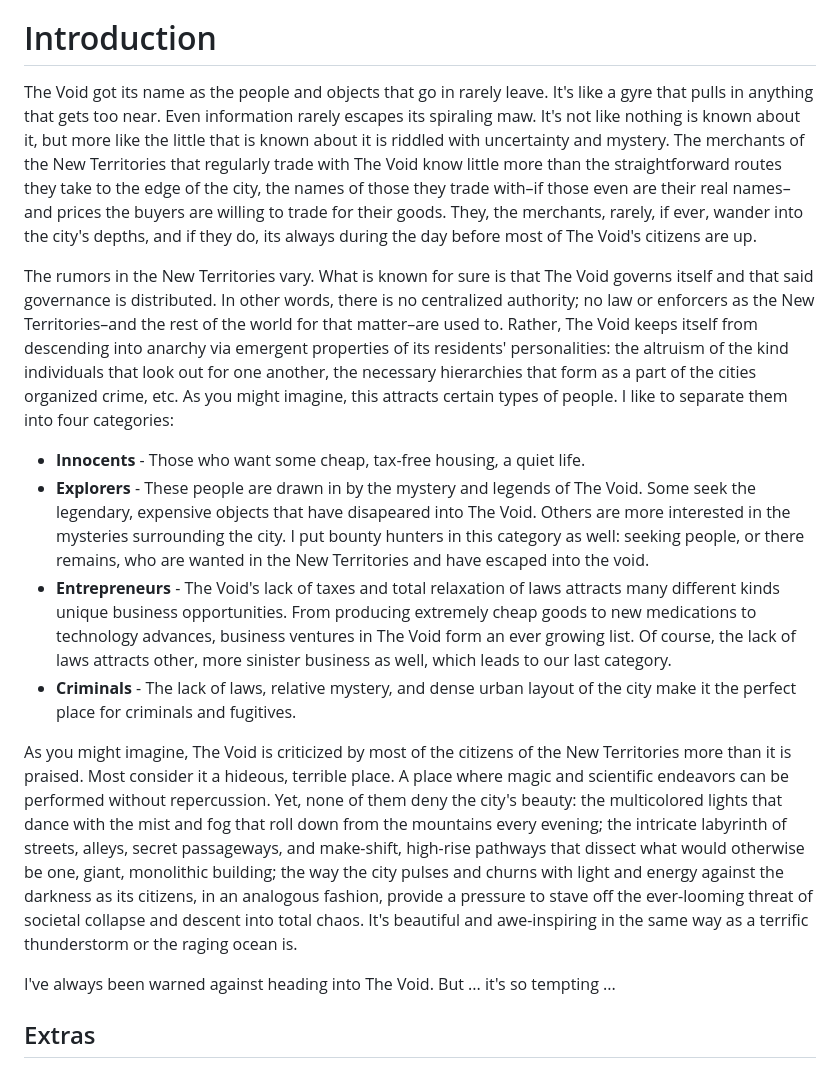
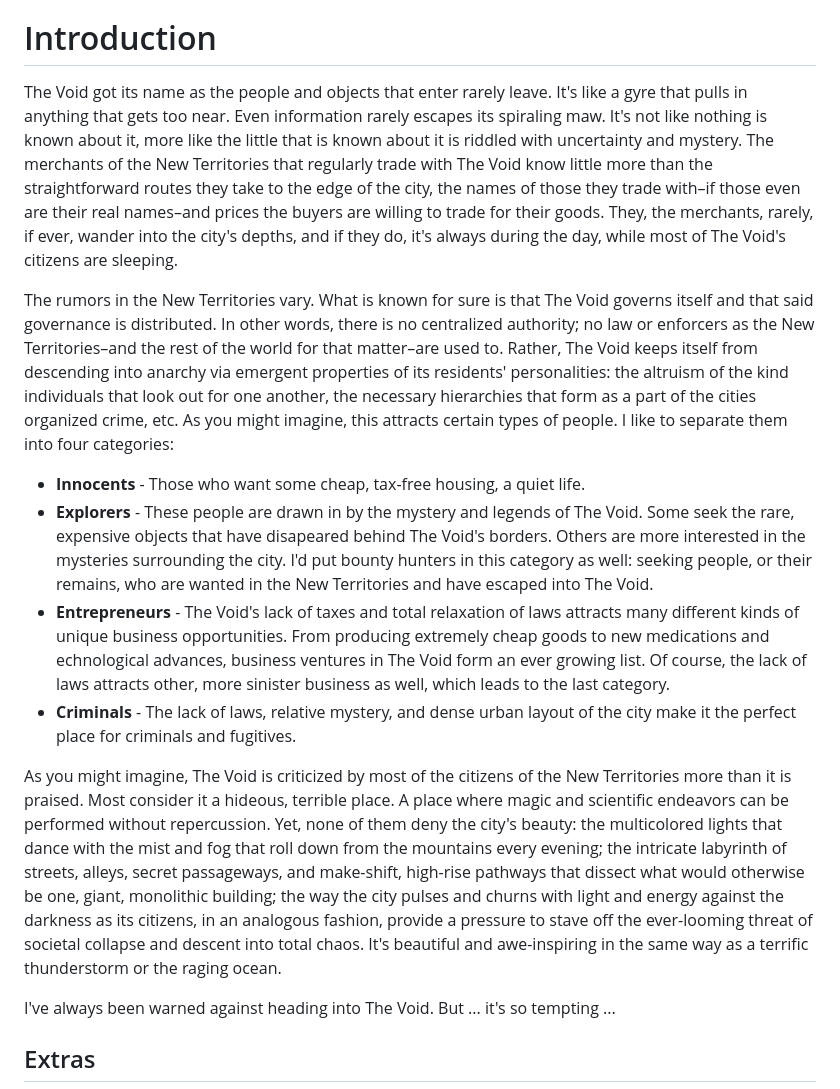
Before and after one commit to leakec/kowloon_dnd, a Markdown page: notes/The_Void.md, the part around the change. Drawn GitHub-style.

Commit message:
Minor grammar/spelling/word choice improvements.

```diff
--- a/notes/The_Void.md
+++ b/notes/The_Void.md
@@ -7,16 +7,16 @@ tag: place, todo
 * Review the introduction about the city.
 
 # Introduction
-The Void got its name as the people and objects that go in rarely leave. It's like a gyre that pulls in anything that gets too near. Even information rarely escapes its spiraling maw. It's not like nothing is known about it, but more like the little that is known about it is riddled with uncertainty and mystery. The merchants of the New Territories that regularly trade with The Void know little more than the straightforward routes they take to the edge of the city, the names of those they trade with&ndash;if those even are their real names&ndash;and prices the buyers are willing to trade for their goods. They, the merchants, rarely, if ever, wander into the city's depths, and if they do, its always during the day before most of The Void's citizens are up.
+The Void got its name as the people and objects that enter rarely leave. It's like a gyre that pulls in anything that gets too near. Even information rarely escapes its spiraling maw. It's not like nothing is known about it, more like the little that is known about it is riddled with uncertainty and mystery. The merchants of the New Territories that regularly trade with The Void know little more than the straightforward routes they take to the edge of the city, the names of those they trade with&ndash;if those even are their real names&ndash;and prices the buyers are willing to trade for their goods. They, the merchants, rarely, if ever, wander into the city's depths, and if they do, it's always during the day, while most of The Void's citizens are sleeping.
 
 The rumors in the New Territories vary. What is known for sure is that The Void governs itself and that said governance is distributed. In other words, there is no centralized authority; no law or enforcers as the New Territories&ndash;and the rest of the world for that matter&ndash;are used to. Rather, The Void keeps itself from descending into anarchy via emergent properties of its residents' personalities: the altruism of the kind individuals that look out for one another, the necessary hierarchies that form as a part of the cities organized crime, etc. As you might imagine, this attracts certain types of people. I like to separate them into four categories:
 
 * **Innocents** - Those who want some cheap, tax-free housing, a quiet life.
-* **Explorers** - These people are drawn in by the mystery and legends of The Void. Some seek the legendary, expensive objects that have disapeared into The Void. Others are more interested in the mysteries surrounding the city. I put bounty hunters in this category as well: seeking people, or there remains, who are wanted in the New Territories and have escaped into the void.
-* **Entrepreneurs** - The Void's lack of taxes and total relaxation of laws attracts many different kinds unique business opportunities. From producing extremely cheap goods to new medications to technology advances, business ventures in The Void form an ever growing list. Of course, the lack of laws attracts other, more sinister business as well, which leads to our last category.
+* **Explorers** - These people are drawn in by the mystery and legends of The Void. Some seek the rare, expensive objects that have disapeared behind The Void's borders. Others are more interested in the mysteries surrounding the city. I'd put bounty hunters in this category as well: seeking people, or their remains, who are wanted in the New Territories and have escaped into The Void.
+* **Entrepreneurs** - The Void's lack of taxes and total relaxation of laws attracts many different kinds of unique business opportunities. From producing extremely cheap goods to new medications and echnological advances, business ventures in The Void form an ever growing list. Of course, the lack of laws attracts other, more sinister business as well, which leads to the last category.
 * **Criminals** - The lack of laws, relative mystery, and dense urban layout of the city make it the perfect place for criminals and fugitives.
 
-As you might imagine, The Void is criticized by most of the citizens of the New Territories more than it is praised. Most consider it a hideous, terrible place. A place where magic and scientific endeavors can be performed without repercussion. Yet, none of them deny the city's beauty: the multicolored lights that dance with the mist and fog that roll down from the mountains every evening; the intricate labyrinth of streets, alleys, secret passageways, and make-shift, high-rise pathways that dissect what would otherwise be one, giant, monolithic building; the way the city pulses and churns with light and energy against the darkness as its citizens, in an analogous fashion, provide a pressure to stave off the ever-looming threat of societal collapse and descent into total chaos. It's beautiful and awe-inspiring in the same way as a terrific thunderstorm or the raging ocean is.
+As you might imagine, The Void is criticized by most of the citizens of the New Territories more than it is praised. Most consider it a hideous, terrible place. A place where magic and scientific endeavors can be performed without repercussion. Yet, none of them deny the city's beauty: the multicolored lights that dance with the mist and fog that roll down from the mountains every evening; the intricate labyrinth of streets, alleys, secret passageways, and make-shift, high-rise pathways that dissect what would otherwise be one, giant, monolithic building; the way the city pulses and churns with light and energy against the darkness as its citizens, in an analogous fashion, provide a pressure to stave off the ever-looming threat of societal collapse and descent into total chaos. It's beautiful and awe-inspiring in the same way as a terrific thunderstorm or the raging ocean.
 
 I've always been warned against heading into The Void. But ... it's so tempting ...
 
```
